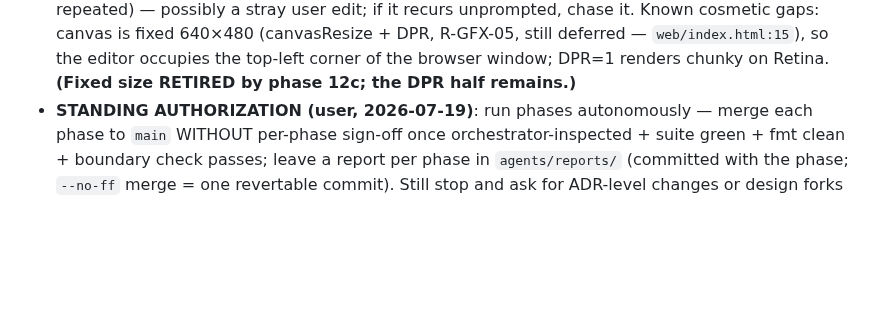
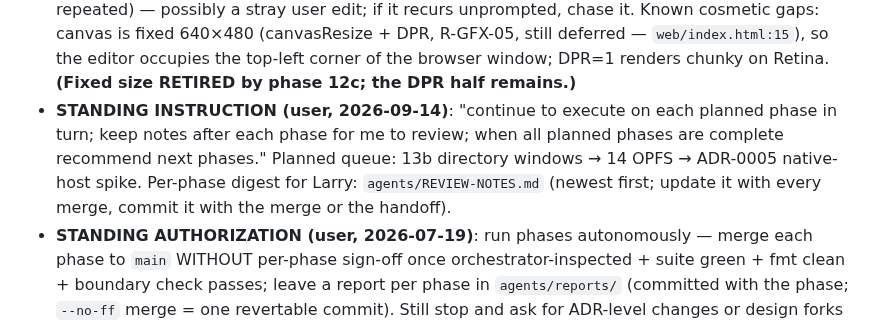
Before and after one commit to larryr/snarf, a Markdown page: agents/HANDOFF.md, the part around the change. GitHub-like rendering; blank space fills up the shorter version.

Commit message:
handoff: standing instruction — run planned phases in turn, REVIEW-NOTES digest, recommend next

```diff
--- a/agents/HANDOFF.md
+++ b/agents/HANDOFF.md
@@ -101,6 +101,11 @@ authorization for this file only). Prune freely — git keeps history.
   fixed 640×480 (canvasResize + DPR, R-GFX-05, still deferred — `web/index.html:15`),
   so the editor occupies the top-left corner of the browser window; DPR=1 renders
   chunky on Retina. **(Fixed size RETIRED by phase 12c; the DPR half remains.)**
+- **STANDING INSTRUCTION (user, 2026-09-14)**: "continue to execute on each planned phase in
+  turn; keep notes after each phase for me to review; when all planned phases are complete
+  recommend next phases." Planned queue: 13b directory windows → 14 OPFS → ADR-0005
+  native-host spike. Per-phase digest for Larry: `agents/REVIEW-NOTES.md` (newest first;
+  update it with every merge, commit it with the merge or the handoff).
 - **STANDING AUTHORIZATION (user, 2026-07-19)**: run phases autonomously — merge each
   phase to `main` WITHOUT per-phase sign-off once orchestrator-inspected + suite green +
   fmt clean + boundary check passes; leave a report per phase in `agents/reports/`
```
